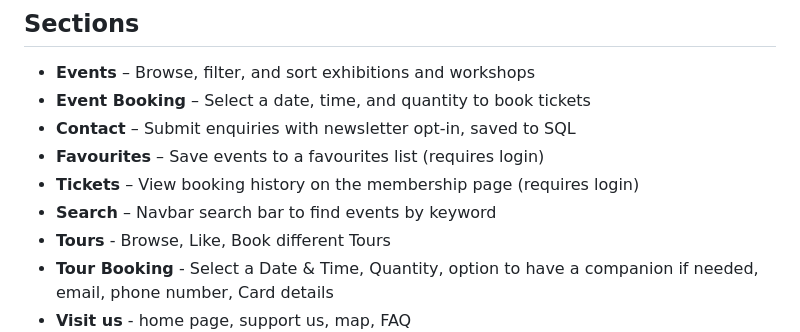
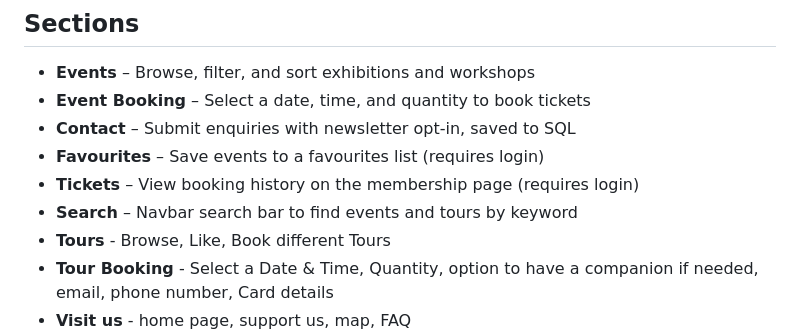
Before and after one commit to sahar-240/KSLAT-Techs, a Markdown page: README.md, the part around the change. GitHub-like rendering.

Commit message:
Update README.md
added ''and tours'' to the nav bar line

```diff
--- a/README.md
+++ b/README.md
@@ -59,7 +59,7 @@ Open the Azure portal → SQL Database → Query Editor, paste the script, and e
 - **Contact** – Submit enquiries with newsletter opt-in, saved to SQL
 - **Favourites** – Save events to a favourites list (requires login)
 - **Tickets** – View booking history on the membership page (requires login)
-- **Search** – Navbar search bar to find events by keyword
+- **Search** – Navbar search bar to find events and tours by keyword
 - **Tours** - Browse, Like, Book different Tours
 - **Tour Booking** - Select a Date & Time, Quantity, option to have a companion if needed, email, phone number, Card details
 - **Visit us** - home page, support us, map, FAQ
```
